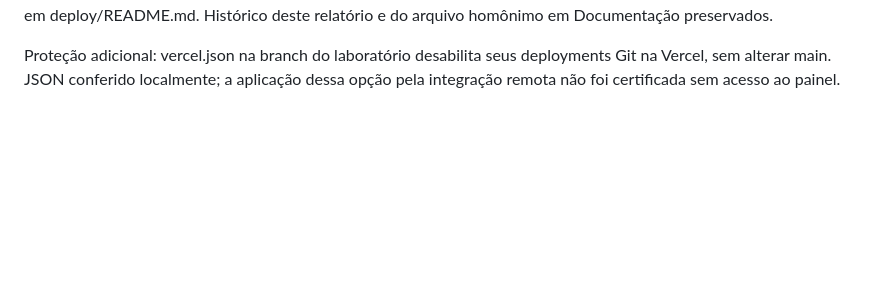
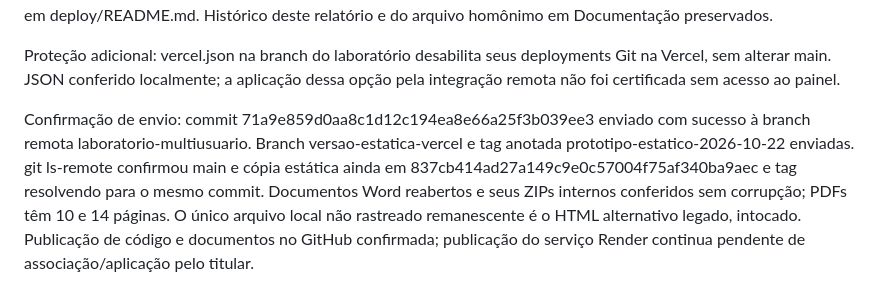
Before and after one commit to pauloalbertoofc-hue/Justec-Bank, a Markdown page: RELATORIO_MESTRE_JUSTEC.md, the part around the change. GitHub-like rendering; blank space fills up the shorter version.

Commit message:
Record verified GitHub version separation and document delivery

```diff
--- a/RELATORIO_MESTRE_JUSTEC.md
+++ b/RELATORIO_MESTRE_JUSTEC.md
@@ -906,3 +906,5 @@ O material diferencia educação de proteção efetiva, pontuação de comprova
 Limitação de entrega externa: a associação da conta Render ao repositório, confirmação do plano/volume, criação do primeiro administrador e ensaio remoto precisam ser concluídos no painel. Ter conta não concede acesso técnico ao agente. Até existir URL verificada, não registrar laboratório como publicado. Guia concreto de ativação está versionado em deploy/README.md. Histórico deste relatório e do arquivo homônimo em Documentação preservados.
 
 Proteção adicional: vercel.json na branch do laboratório desabilita seus deployments Git na Vercel, sem alterar main. JSON conferido localmente; a aplicação dessa opção pela integração remota não foi certificada sem acesso ao painel.
+
+Confirmação de envio: commit 71a9e859d0aa8c1d12c194ea8e66a25f3b039ee3 enviado com sucesso à branch remota laboratorio-multiusuario. Branch versao-estatica-vercel e tag anotada prototipo-estatico-2026-10-22 enviadas. git ls-remote confirmou main e cópia estática ainda em 837cb414ad27a149c9e0c57004f75af340ba9aec e tag resolvendo para o mesmo commit. Documentos Word reabertos e seus ZIPs internos conferidos sem corrupção; PDFs têm 10 e 14 páginas. O único arquivo local não rastreado remanescente é o HTML alternativo legado, intocado. Publicação de código e documentos no GitHub confirmada; publicação do serviço Render continua pendente de associação/aplicação pelo titular.
```
